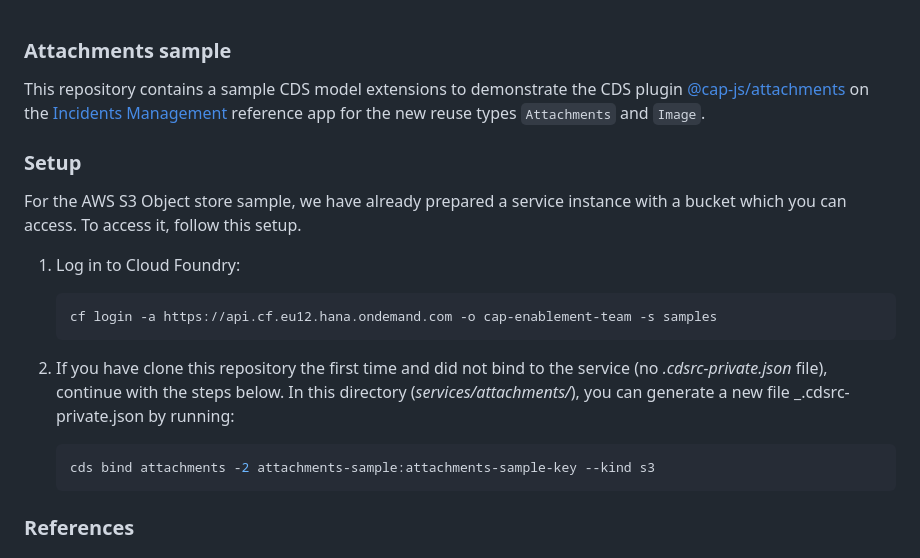
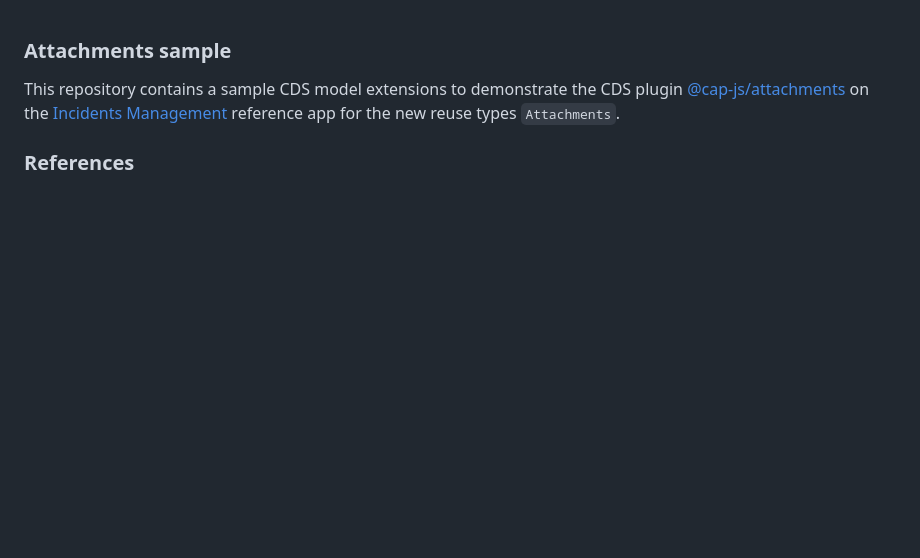
Before and after one commit to cap-js/attachments, a Markdown page: xmpl/README.md, the part around the change printed below. Drawn GitHub-style; blank space fills up the shorter version.

Commit message:
updating documentation

````diff
--- a/xmpl/README.md
+++ b/xmpl/README.md
@@ -1,23 +1,6 @@
 ### Attachments sample
 
-This repository contains a sample CDS model extensions to demonstrate the CDS plugin [@cap-js/attachments](https://github.com/cap-js/attachments) on the [Incidents Management](https://github.com/cap-js/incidents-app) reference app for the new reuse types `Attachments` and `Image`.
-
-### Setup
-
-For the AWS S3 Object store sample, we have already prepared a service instance with a bucket which you can access. To access it, follow this setup.
-
-1. Log in to Cloud Foundry:
-
-    ```sh
-    cf login -a https://api.cf.eu12.hana.ondemand.com -o cap-enablement-team -s samples
-    ```
-
-2.  If you have clone this repository the first time and did not bind to the service (no _.cdsrc-private.json_ file), continue with the steps below.
-    In this directory (_services/attachments/_), you can generate a new file _.cdsrc-private.json by running:
-
-    ```sh
-    cds bind attachments -2 attachments-sample:attachments-sample-key --kind s3
-    ```
+This repository contains a sample CDS model extensions to demonstrate the CDS plugin [@cap-js/attachments](https://github.com/cap-js/attachments) on the [Incidents Management](https://github.com/cap-js/incidents-app) reference app for the new reuse types `Attachments`.
 
 
 ### References
````
Also changed, not shown: other parts of xmpl/README.md (+0 -5 lines), README.md (+2 -2 lines), etc/delete.gif (added).
